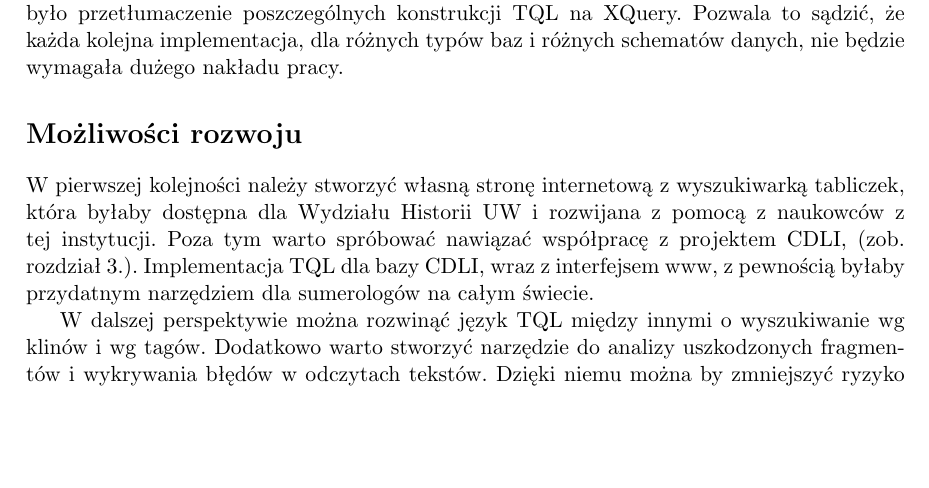
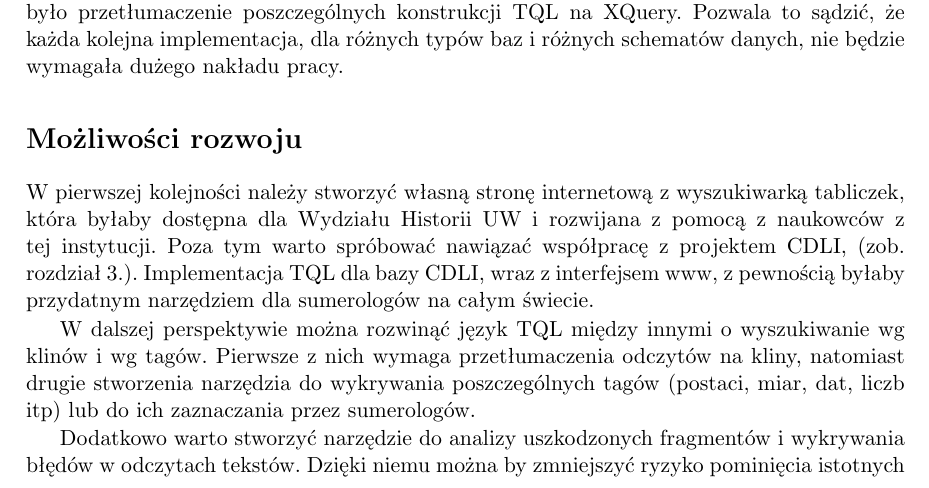
Before and after one commit to sumlib/main, a LaTeX thesis (doc/praca/sumer.tex, which reads doc/praca/pliki/podsumowanie.tex): part of page 45 of 53, cut so that both start at the same text, the shorter picture padded with empty space. Compiled offline with pdfLaTeX.

Commit message:
czego wymaga wyszukiwanie wg klinów i tagów

```diff
--- a/doc/praca/pliki/podsumowanie.tex
+++ b/doc/praca/pliki/podsumowanie.tex
@@ -53,9 +53,11 @@ która byłaby dostępna dla Wydziału Historii UW i rozwijana z pomocą z nauko
 Poza tym warto spróbować nawiązać współpracę z projektem CDLI, (zob. rozdział 3.).
 Implementacja TQL dla bazy CDLI, wraz z interfejsem www, z pewnością byłaby przydatnym narzędziem dla sumerologów na całym świecie.
 
+% TODO: spojrzeć raz jeszcze (-;
 W dalszej perspektywie można rozwinąć język TQL między innymi o wyszukiwanie wg klinów i wg tagów.
-% TODO: napisać, że wyszukiwanie wg klinów wymaga tłumaczenia odczyty -> kliny a wg. tagów narzędzia do ich wykrywania lub
-% zaznaczania przez sumerologów
+Pierwsze z nich wymaga przetłumaczenia odczytów na kliny, natomiast drugie stworzenia narzędzia do wykrywania poszczególnych tagów
+(postaci, miar, dat, liczb itp) lub do ich zaznaczania przez sumerologów.
+
 Dodatkowo warto stworzyć narzędzie do analizy uszkodzonych fragmentów i wykrywania błędów w odczytach tekstów.
 Dzięki niemu można by zmniejszyć ryzyko pominięcia istotnych tabliczek podczas wyszukiwania.
 
```
Also changed, not shown: 1 other file.
